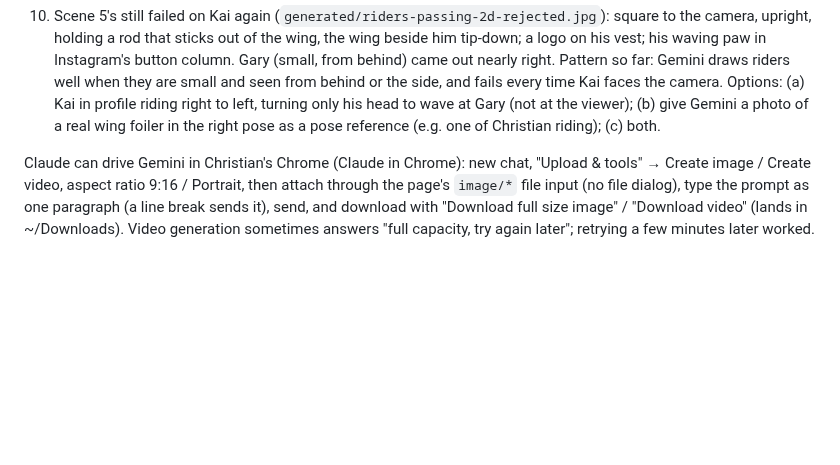
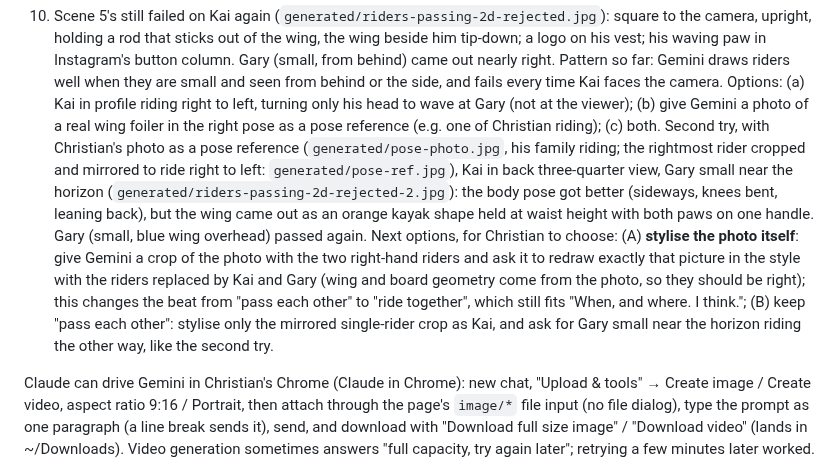
Before and after one commit to SnobGoblin/kookout, a Markdown page: brand/promo/README.md, the part around the change. GitHub-like rendering; blank space fills up the shorter version.

Commit message:
Promo README: second scene 5 try (pose photo) rejected for the wing shape; options A/B
Co-Authored-By: Claude Opus 5.5 <noreply@anthropic.com>

```diff
--- a/brand/promo/README.md
+++ b/brand/promo/README.md
@@ -61,6 +61,16 @@ How we got here:
    (a) Kai in profile riding right to left, turning only his head to wave at Gary (not at the viewer); (b) give
    Gemini a photo of a real wing foiler in the right pose as a pose reference (e.g. one of Christian riding);
    (c) both.
+   Second try, with Christian's photo as a pose reference (`generated/pose-photo.jpg`, his family riding; the
+   rightmost rider cropped and mirrored to ride right to left: `generated/pose-ref.jpg`), Kai in back three-quarter
+   view, Gary small near the horizon (`generated/riders-passing-2d-rejected-2.jpg`): the body pose got better
+   (sideways, knees bent, leaning back), but the wing came out as an orange kayak shape held at waist height with
+   both paws on one handle. Gary (small, blue wing overhead) passed again. Next options, for Christian to choose:
+   (A) **stylise the photo itself**: give Gemini a crop of the photo with the two right-hand riders and ask it to
+   redraw exactly that picture in the style with the riders replaced by Kai and Gary (wing and board geometry come
+   from the photo, so they should be right); this changes the beat from "pass each other" to "ride together", which
+   still fits "When, and where. I think."; (B) keep "pass each other": stylise only the mirrored single-rider crop
+   as Kai, and ask for Gary small near the horizon riding the other way, like the second try.
 
 Claude can drive Gemini in Christian's Chrome (Claude in Chrome): new chat, "Upload & tools" → Create image / Create
 video, aspect ratio 9:16 / Portrait, then attach through the page's `image/*` file input (no file dialog), type the
```
